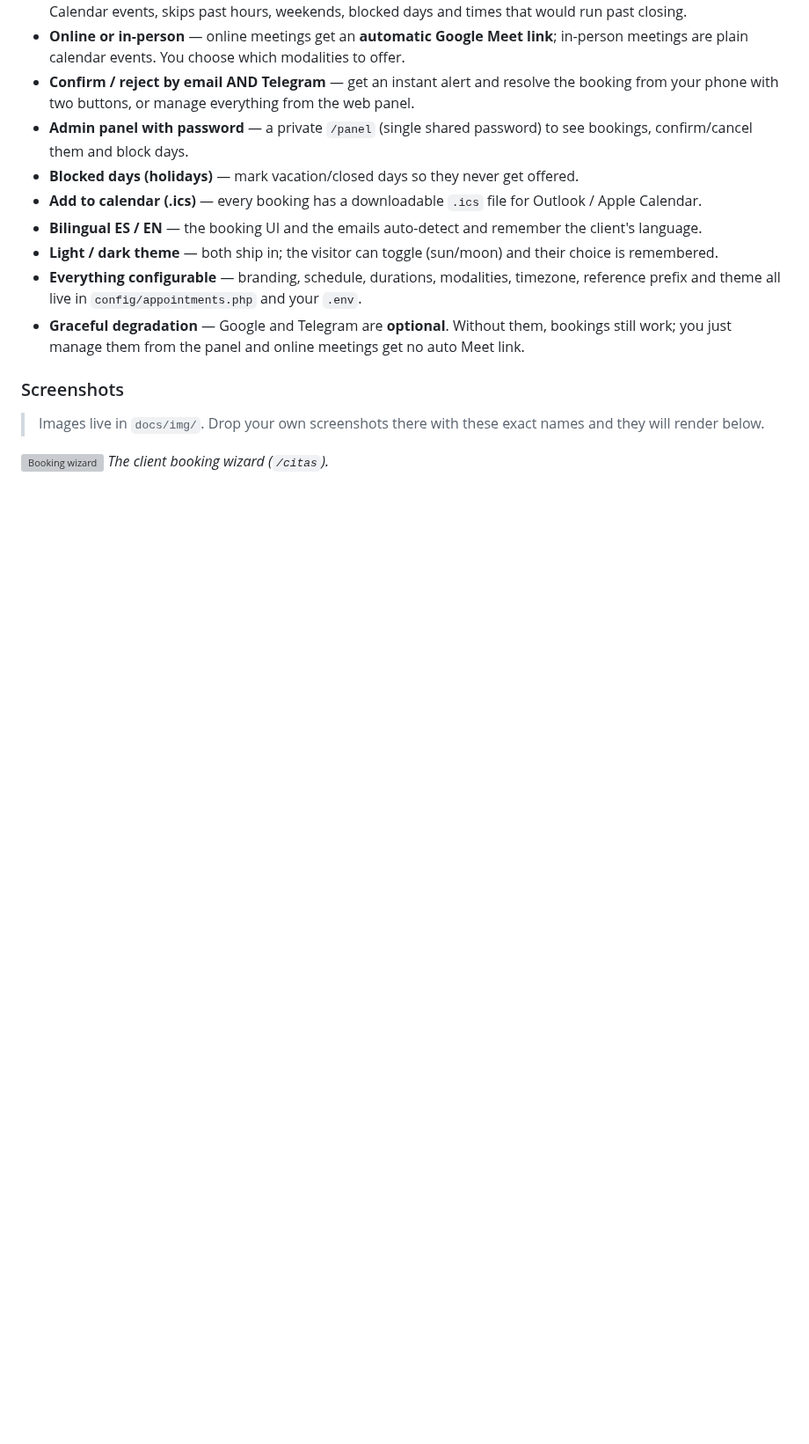
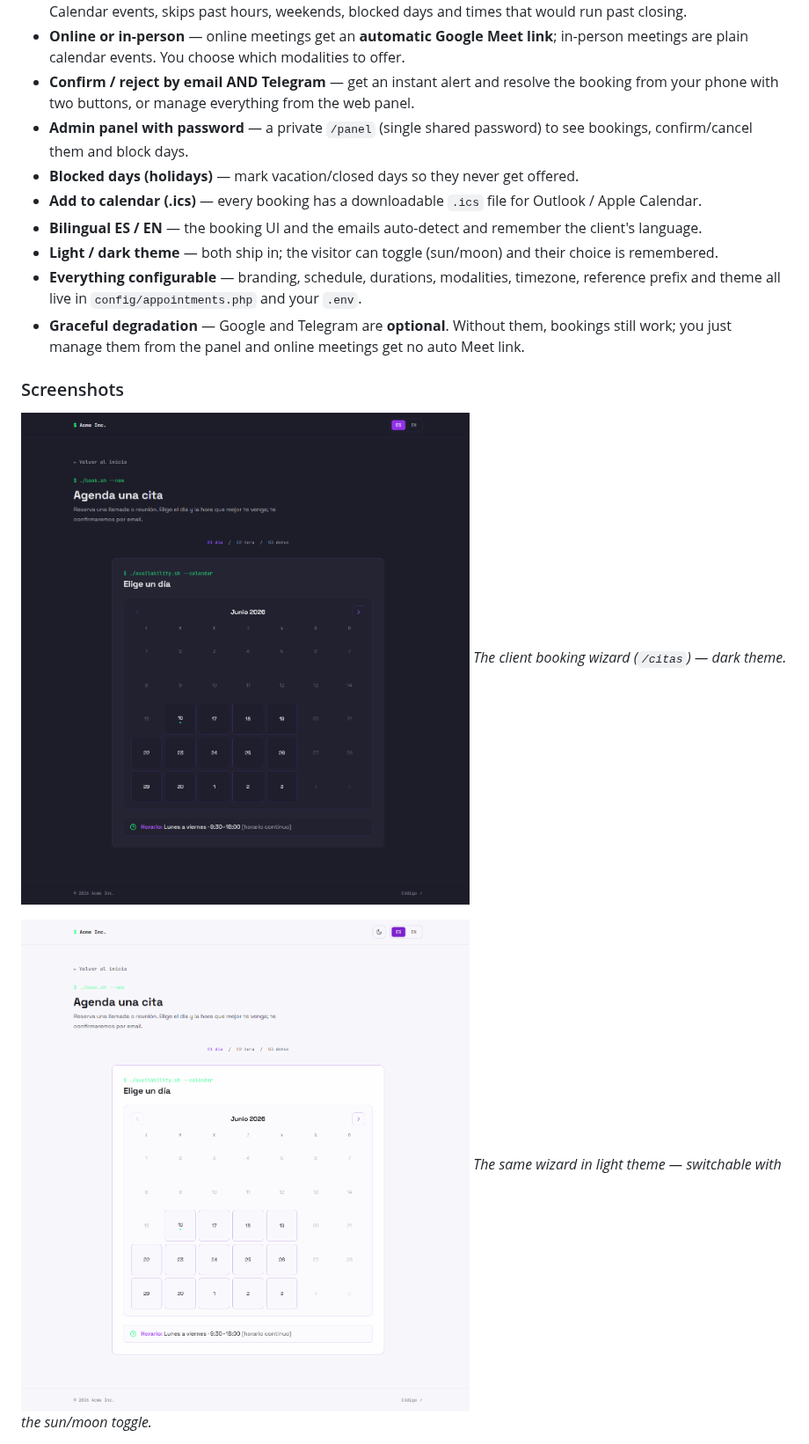
Before and after one commit to zeroit789/meetcita, a Markdown page: README.md, the part around one of its changes. Shown at 88% size. GitHub-like rendering; pictures changed too: docs/img/wizard-light.png (added), docs/img/wizard.png (added); blank space fills up the shorter version; grey boxes are pictures that could not be loaded.

Commit message:
docs: add real wizard screenshots (dark + light) to the README

```diff
--- a/README.md
+++ b/README.md
@@ -40,8 +40,9 @@
 
 ### Screenshots
 
-> Images live in `docs/img/`. Drop your own screenshots there with these exact names and they will render below.
+![Booking wizard — dark theme](docs/img/wizard.png)
+*The client booking wizard (`/citas`) — dark theme.*
 
-![Booking wizard](docs/img/wizard.png)
-*The client booking wizard (`/citas`).*
+![Booking wizard — light theme](docs/img/wizard-light.png)
+*The same wizard in light theme — switchable with the sun/moon toggle.*
 
```
Also changed, not shown: other parts of README.md (+6 -19 lines).
